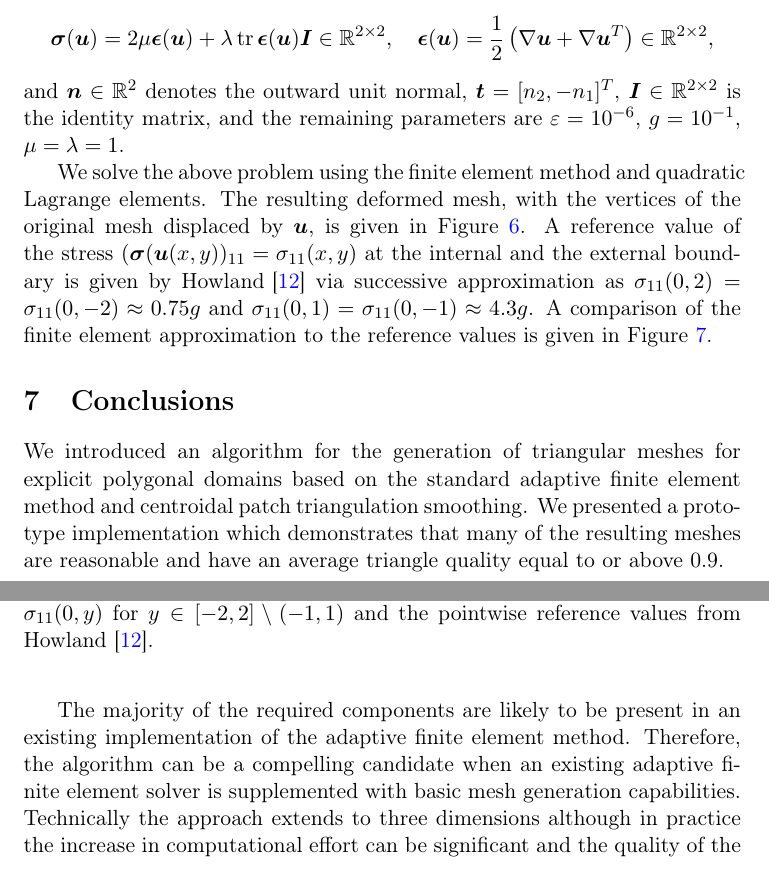
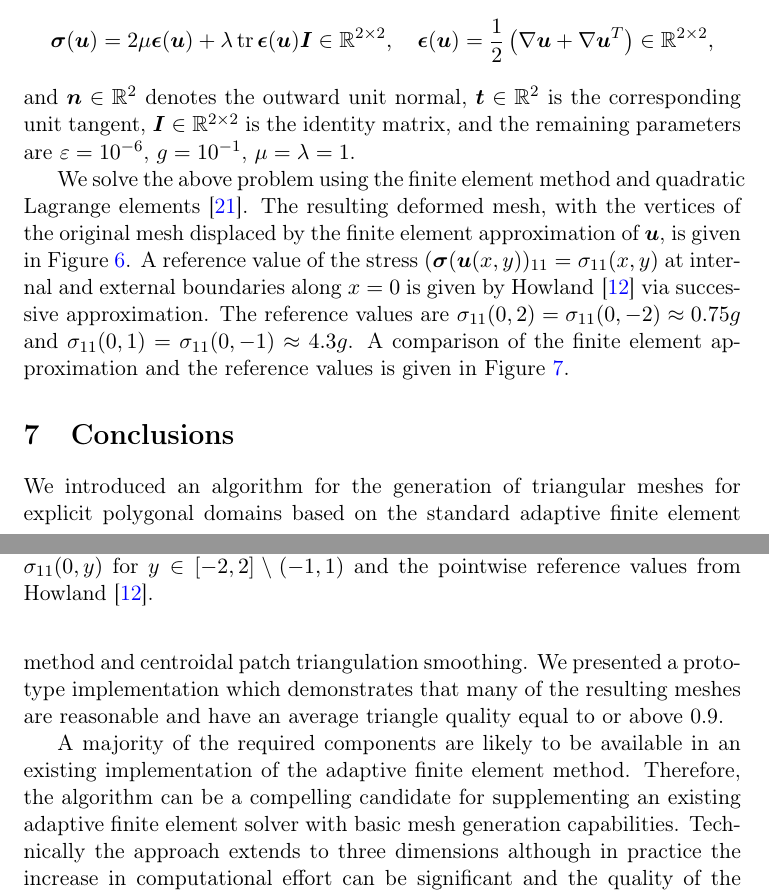
Before and after one commit to kinnala/paper-meshgen, a LaTeX paper (paper/meshgen.tex): two parts of pages 9 and 11 of 13, joined at a grey line, cut so that both start at the same text. Compiled offline with pdfLaTeX; a missing bibliography style is replaced by a similar one.

Commit message:
Some final touches

```diff
--- a/paper/meshgen.tex
+++ b/paper/meshgen.tex
@@ -380,19 +380,20 @@ where
 \boldsymbol{\sigma}(\boldsymbol{u}) = 2 \mu \boldsymbol{\epsilon}(\boldsymbol{u}) + \lambda \,\mathrm{tr}\,\boldsymbol{\epsilon}(\boldsymbol{u}) \boldsymbol{I} \in \mathbb{R}^{2 \times 2}, \quad \boldsymbol{\epsilon}(\boldsymbol{u}) = \frac12\left(\nabla \boldsymbol{u} + \nabla \boldsymbol{u}^T\right) \in \mathbb{R}^{2 \times 2},
 \]
 and
-$\boldsymbol{n} \in \mathbb{R}^2$ denotes the outward unit normal, $\boldsymbol{t} = [n_2, -n_1]^T$,
+$\boldsymbol{n} \in \mathbb{R}^2$ denotes the outward unit normal,
+$\boldsymbol{t} \in \mathbb{R}^2$ is the corresponding unit tangent,
 $\boldsymbol{I} \in \mathbb{R}^{2 \times 2}$ is the identity matrix,
 and the remaining parameters are $\varepsilon = 10^{-6}$, $g = 10^{-1}$, $\mu = \lambda = 1$.
 
 We solve the above problem using the finite element method and quadratic
-Lagrange elements.  The resulting deformed mesh, with the vertices of the original mesh displaced by $\boldsymbol{u}$,
+Lagrange elements~\cite{Verf_rth_2013}.  The resulting deformed mesh, with the vertices of the original mesh displaced by the finite element approximation of $\boldsymbol{u}$,
 is given in Figure~\ref{fig:kirsch}.
 A reference value of the stress $(\boldsymbol{\sigma}(\boldsymbol{u}(x, y))_{11} = \sigma_{11}(x, y)$
-at the internal and the external boundary
+at internal and external boundaries along $x=0$
 is given by \mbox{Howland~\cite{howland1930stresses}}
-via successive approximation as $\sigma_{11}(0, 2) = \sigma_{11}(0, -2) \approx 0.75 g$ and
+via successive approximation. The reference values are $\sigma_{11}(0, 2) = \sigma_{11}(0, -2) \approx 0.75 g$ and
 $\sigma_{11}(0, 1) = \sigma_{11}(0, -1) \approx 4.3 g$.
-A comparison of the finite element approximation to the reference values
+A comparison of the finite element approximation and the reference values
 is given in Figure~\ref{fig:kirsch2}.
 
 
@@ -423,10 +424,10 @@ implementation which demonstrates that many of the resulting
 meshes are reasonable and have an average triangle quality equal to or above
 0.9.
 
-The majority of the required components are likely to be present in an
+A majority of the required components are likely to be available in an
 existing implementation of the adaptive finite element method.  Therefore, the algorithm
-can be a compelling candidate when an existing adaptive finite element solver is
-supplemented with basic mesh generation capabilities.
+can be a compelling candidate for supplementing an existing adaptive finite element solver
+with basic mesh generation capabilities.
 Technically the approach extends to three dimensions although in practice the
 increase in computational effort can be significant and the quality of the
 resulting tetrahedralisations has not been investigated.
```
Also changed, not shown: paper/meshgen.tex (2 more changed lines).
